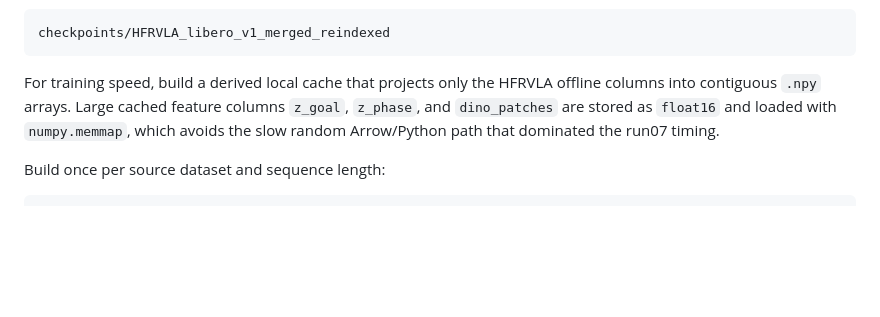
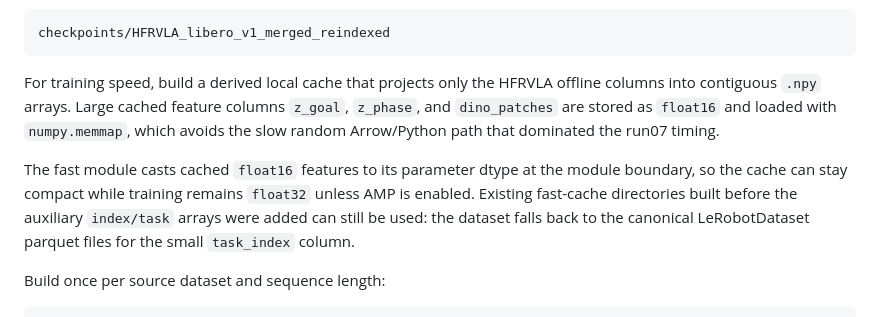
Before and after one commit to Patrick-zhuyanxun/Engram-Initialized-Flow-Matching-code, a Markdown page: Hierachical_fast_reactive/docs/training.md, the part around one of its changes. Drawn GitHub-style; blank space fills up the shorter version.

````diff
--- a/Hierachical_fast_reactive/docs/training.md
+++ b/Hierachical_fast_reactive/docs/training.md
@@ -291,6 +300,13 @@ offline columns into contiguous `.npy` arrays. Large cached feature columns
 `numpy.memmap`, which avoids the slow random Arrow/Python path that dominated
 the run07 timing.
 
+The fast module casts cached `float16` features to its parameter dtype at the
+module boundary, so the cache can stay compact while training remains
+`float32` unless AMP is enabled. Existing fast-cache directories built before
+the auxiliary `index/task` arrays were added can still be used: the dataset
+falls back to the canonical LeRobotDataset parquet files for the small
+`task_index` column.
+
 Build once per source dataset and sequence length:
 
 ```bash
````
Also changed, not shown: other parts of Hierachical_fast_reactive/docs/training.md (+57 -1 lines).
